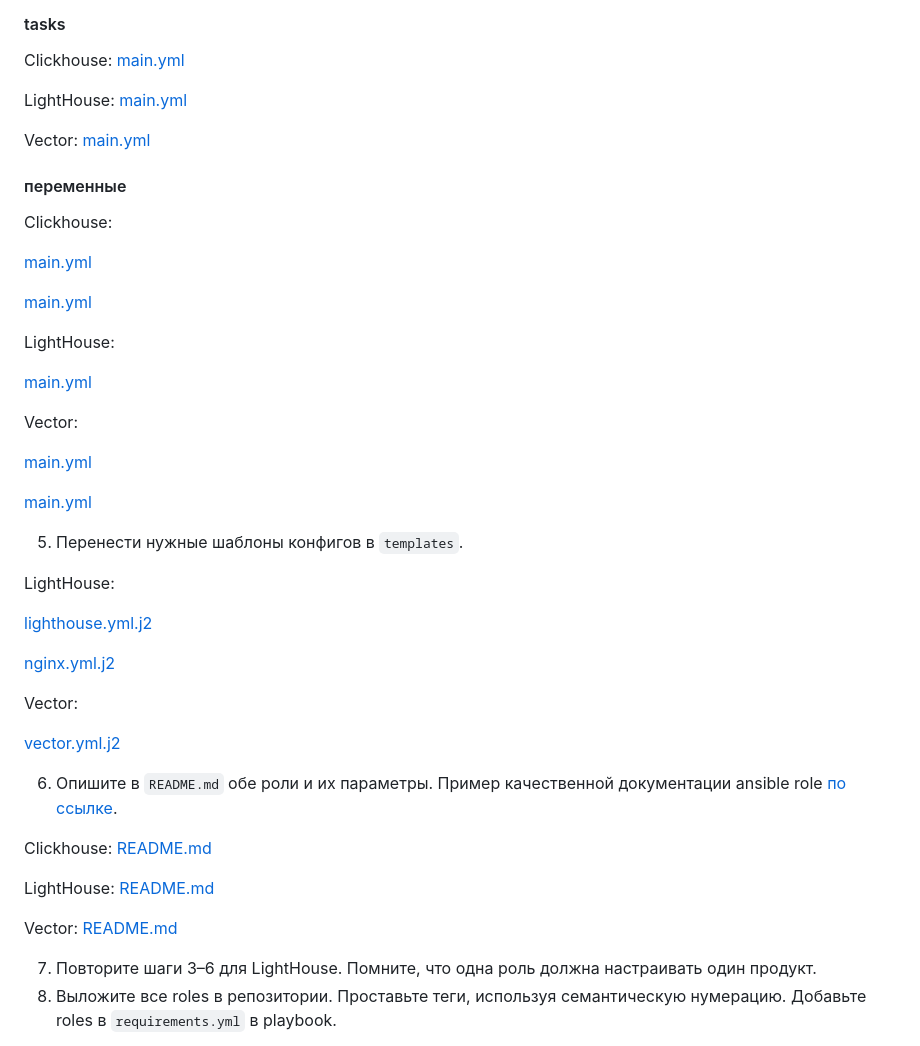
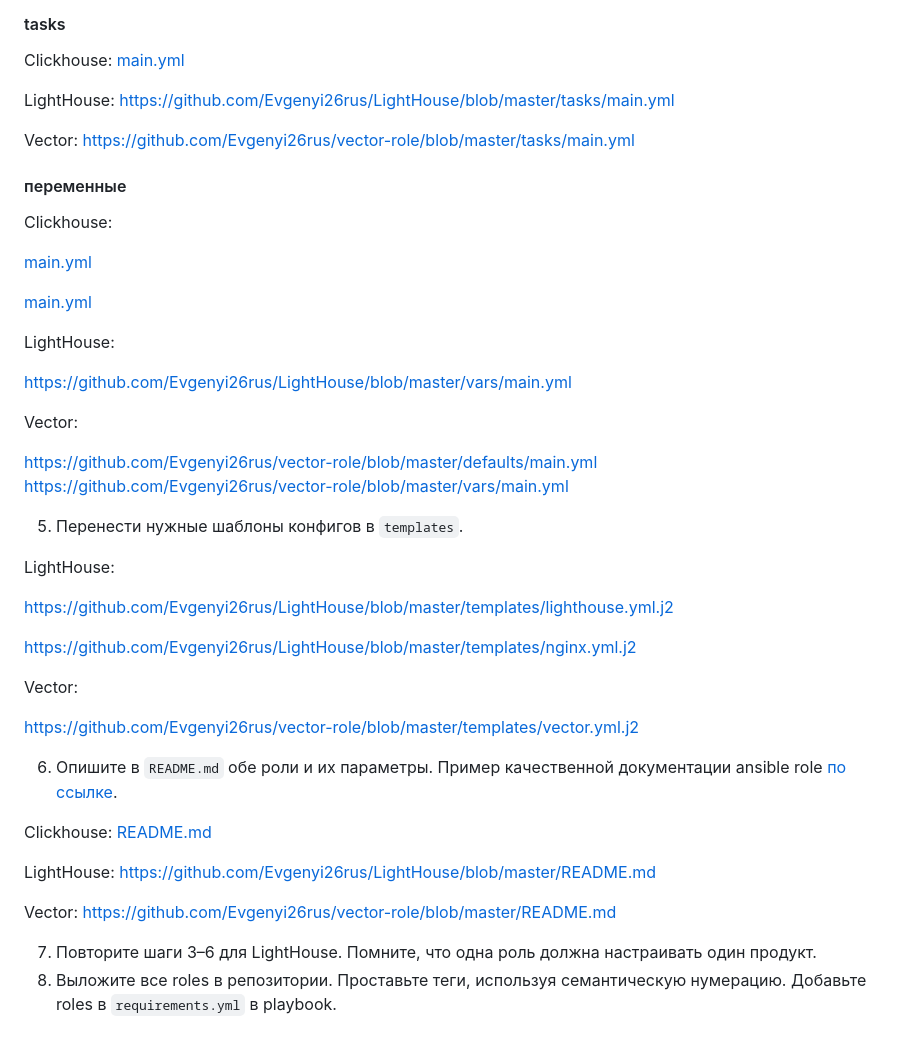
Before and after one commit to Evgenyi26rus/netology_devops-34_KorshunovE, a Markdown page: DZ_5_Ansible/DZ_5.4_ansible-04-role/DZ_5.4.md, the part around the change printed below. Drawn GitHub-style.

Commit message:
DZ_5.4_2

```diff
--- a/DZ_5_Ansible/DZ_5.4_ansible-04-role/DZ_5.4.md
+++ b/DZ_5_Ansible/DZ_5.4_ansible-04-role/DZ_5.4.md
@@ -42,9 +38,9 @@
 #### tasks
 Clickhouse: [main.yml](playbook%2Froles%2Fclickhouse%2Ftasks%2Fmain.yml)
 
-LightHouse: [main.yml](playbook%2Froles%2FLightHouse%2Ftasks%2Fmain.yml)
+LightHouse: https://github.com/Evgenyi26rus/LightHouse/blob/master/tasks/main.yml
 
-Vector: [main.yml](playbook%2Froles%2FVector%2Ftasks%2Fmain.yml)
+Vector: https://github.com/Evgenyi26rus/vector-role/blob/master/tasks/main.yml
 
 #### переменные
 Clickhouse:
@@ -55,34 +51,33 @@ Clickhouse:
 
 LightHouse:
 
-[main.yml](playbook%2Froles%2FLightHouse%2Fvars%2Fmain.yml)
+https://github.com/Evgenyi26rus/LightHouse/blob/master/vars/main.yml
 
 Vector:
 
-[main.yml](playbook%2Froles%2FVector%2Fdefaults%2Fmain.yml)
-
-[main.yml](playbook%2Froles%2FVector%2Fvars%2Fmain.yml)
+https://github.com/Evgenyi26rus/vector-role/blob/master/defaults/main.yml
+https://github.com/Evgenyi26rus/vector-role/blob/master/vars/main.yml
 
 5. Перенести нужные шаблоны конфигов в `templates`.
 
 LightHouse:
 
-[lighthouse.yml.j2](playbook%2Froles%2FLightHouse%2Ftemplates%2Flighthouse.yml.j2)
+https://github.com/Evgenyi26rus/LightHouse/blob/master/templates/lighthouse.yml.j2
 
-[nginx.yml.j2](playbook%2Froles%2FLightHouse%2Ftemplates%2Fnginx.yml.j2)
+https://github.com/Evgenyi26rus/LightHouse/blob/master/templates/nginx.yml.j2
 
 Vector:
 
-[vector.yml.j2](playbook%2Froles%2FVector%2Ftemplates%2Fvector.yml.j2)
+https://github.com/Evgenyi26rus/vector-role/blob/master/templates/vector.yml.j2
 
 
 6. Опишите в `README.md` обе роли и их параметры. Пример качественной документации ansible role [по ссылке](https://github.com/cloudalchemy/ansible-prometheus).
 
 Clickhouse: [README.md](playbook%2Froles%2Fclickhouse%2FREADME.md)
 
-LightHouse: [README.md](playbook%2Froles%2FLightHouse%2FREADME.md)
+LightHouse: https://github.com/Evgenyi26rus/LightHouse/blob/master/README.md
 
-Vector: [README.md](playbook%2Froles%2FVector%2FREADME.md)
+Vector: https://github.com/Evgenyi26rus/vector-role/blob/master/README.md
 
 7. Повторите шаги 3–6 для LightHouse. Помните, что одна роль должна настраивать один продукт.
 8. Выложите все roles в репозитории. Проставьте теги, используя семантическую нумерацию. Добавьте roles в `requirements.yml` в playbook.
```
Also changed, not shown: other parts of DZ_5_Ansible/DZ_5.4_ansible-04-role/DZ_5.4.md (+0 -4 lines).
